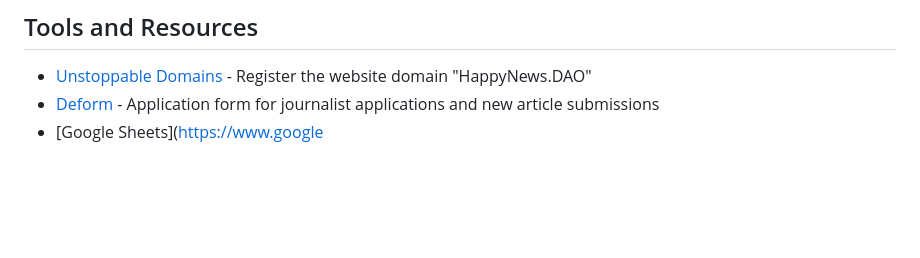
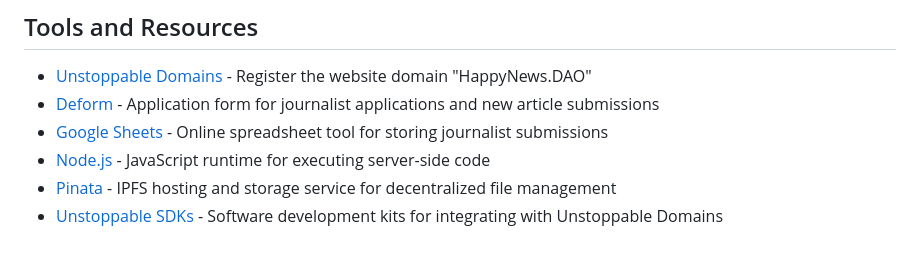
Before and after one commit to DAOveloped/HappyNewsDAO, a Markdown page: checklist.md, the part around the change. GitHub-like rendering; blank space fills up the shorter version.

```diff
--- a/checklist.md
+++ b/checklist.md
@@ -67,4 +67,7 @@
 
 - [Unstoppable Domains](https://unstoppabledomains.com) - Register the website domain "HappyNews.DAO"
 - [Deform](https://deformapp.cc) - Application form for journalist applications and new article submissions
-- [Google Sheets](https://www.google
+- [Google Sheets](https://www.google.com/sheets/about/) - Online spreadsheet tool for storing journalist submissions
+- [Node.js](https://nodejs.org) - JavaScript runtime for executing server-side code
+- [Pinata](https://www.pinata.cloud) - IPFS hosting and storage service for decentralized file management
+- [Unstoppable SDKs](https://unstoppabledomains.com/sdk) - Software development kits for integrating with Unstoppable Domains
```
